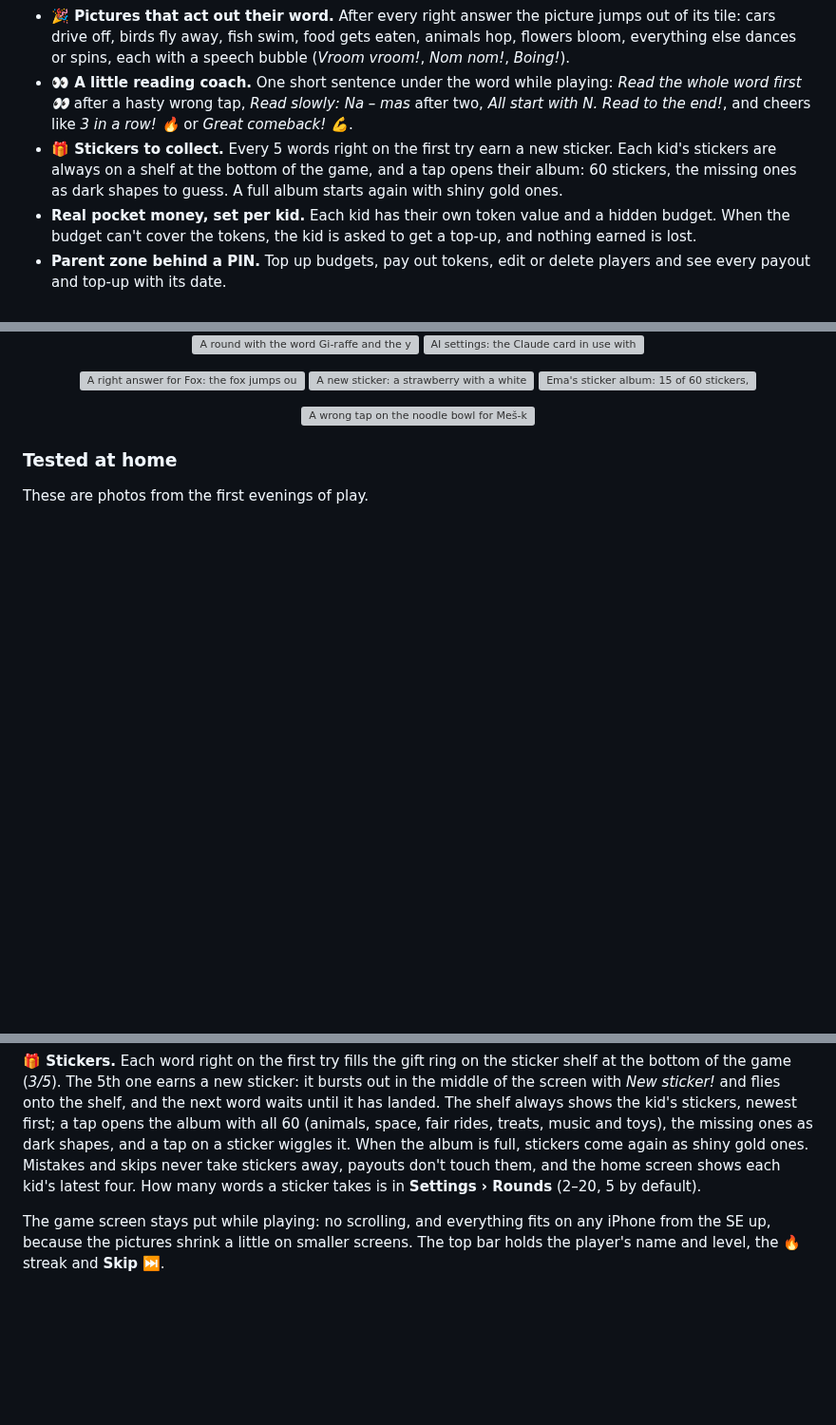
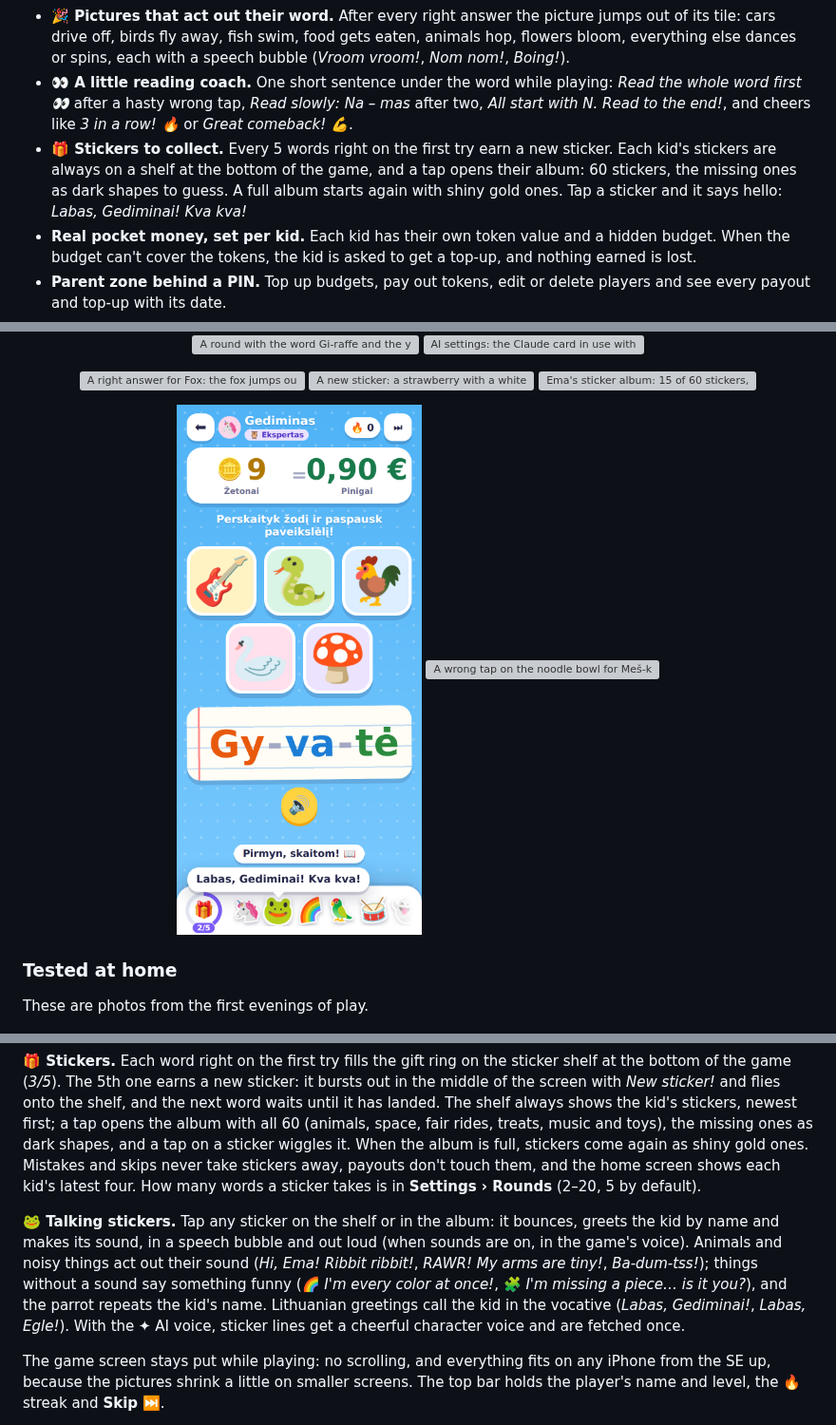
Before and after one commit to gadominas/Reading-Stars, a Markdown page: README.md, 3 parts joined by grey strips. Shown at 95% size. Rendered like a GitHub page; pictures changed too: docs/screenshots/27-sticker-hello.png (added); blank space fills up the shorter version; grey boxes are pictures that could not be loaded.

```diff
--- a/README.md
+++ b/README.md
@@ -36,7 +36,7 @@ A picture-and-word reading game for kids, where first-try answers earn tokens a
 - **Tokens for first tries.** A correct first try earns +1 🪙 with confetti and a cheer; each wrong tap costs −1 🪙 (never below 0). The big wallet counts up or down as it happens.
 - **🎉 Pictures that act out their word.** After every right answer the picture jumps out of its tile: cars drive off, birds fly away, fish swim, food gets eaten, animals hop, flowers bloom, everything else dances or spins, each with a speech bubble (*Vroom vroom!*, *Nom nom!*, *Boing!*).
 - **👀 A little reading coach.** One short sentence under the word while playing: *Read the whole word first 👀* after a hasty wrong tap, *Read slowly: Na – mas* after two, *All start with N. Read to the end!*, and cheers like *3 in a row! 🔥* or *Great comeback! 💪*.
-- **🎁 Stickers to collect.** Every 5 words right on the first try earn a new sticker. Each kid's stickers are always on a shelf at the bottom of the game, and a tap opens their album: 60 stickers, the missing ones as dark shapes to guess. A full album starts again with shiny gold ones.
+- **🎁 Stickers to collect.** Every 5 words right on the first try earn a new sticker. Each kid's stickers are always on a shelf at the bottom of the game, and a tap opens their album: 60 stickers, the missing ones as dark shapes to guess. A full album starts again with shiny gold ones. Tap a sticker and it says hello: *Labas, Gediminai! Kva kva!*
 - **Real pocket money, set per kid.** Each kid has their own token value and a hidden budget. When the budget can't cover the tokens, the kid is asked to get a top-up, and nothing earned is lost.
 - **Parent zone behind a PIN.** Top up budgets, pay out tokens, edit or delete players and see every payout and top-up with its date.
 - **Leaderboard.** All-time stars with a podium for the top three. Payouts never lower it.
@@ -86,6 +86,7 @@ A picture-and-word reading game for kids, where first-try answers earn tokens a
   <img src="docs/screenshots/25-sticker-album.png" width="31%" alt="Ema's sticker album: 15 of 60 stickers, a progress bar, 5 more words for a sticker, collected stickers in colour and the rest as dark shapes.">
 </p>
 <p align="center">
+  <img src="docs/screenshots/27-sticker-hello.png" width="31%" alt="Gediminas taps the frog on the sticker shelf: it bounces and says Labas, Gediminai! Kva kva! in a speech bubble.">
   <img src="docs/screenshots/26-reading-tip.png" width="31%" alt="A wrong tap on the noodle bowl for Meš-ka: Oi! −1 Bandyk dar kartą, and the coach line Visi iš raidės M. Skaityk iki galo!">
 </p>
 
@@ -173,6 +174,8 @@ Every right answer, first try or not, ends with a short **funny animation**: the
 Cheers have a yellow bubble, tips a white one. **Settings › Game › Tips and cheers** switches them off.
 
 **🎁 Stickers.** Each word right on the first try fills the gift ring on the sticker shelf at the bottom of the game (*3/5*). The 5th one earns a new sticker: it bursts out in the middle of the screen with *New sticker!* and flies onto the shelf, and the next word waits until it has landed. The shelf always shows the kid's stickers, newest first; a tap opens the album with all 60 (animals, space, fair rides, treats, music and toys), the missing ones as dark shapes, and a tap on a sticker wiggles it. When the album is full, stickers come again as shiny gold ones. Mistakes and skips never take stickers away, payouts don't touch them, and the home screen shows each kid's latest four. How many words a sticker takes is in **Settings › Rounds** (2–20, 5 by default).
+
+**🐸 Talking stickers.** Tap any sticker on the shelf or in the album: it bounces, greets the kid by name and makes its sound, in a speech bubble and out loud (when sounds are on, in the game's voice). Animals and noisy things act out their sound (*Hi, Ema! Ribbit ribbit!*, *RAWR! My arms are tiny!*, *Ba-dum-tss!*); things without a sound say something funny (🌈 *I'm every color at once!*, 🧩 *I'm missing a piece… is it you?*), and the parrot repeats the kid's name. Lithuanian greetings call the kid in the vocative (*Labas, Gediminai!*, *Labas, Egle!*). With the ✦ AI voice, sticker lines get a cheerful character voice and are fetched once.
 
 The game screen stays put while playing: no scrolling, and everything fits on any iPhone from the SE up, because the pictures shrink a little on smaller screens. The top bar holds the player's name and level, the 🔥 streak and **Skip** ⏭.
 
```
Also changed, not shown: CHANGELOG.md (+13 -0 lines), 1 other file.
